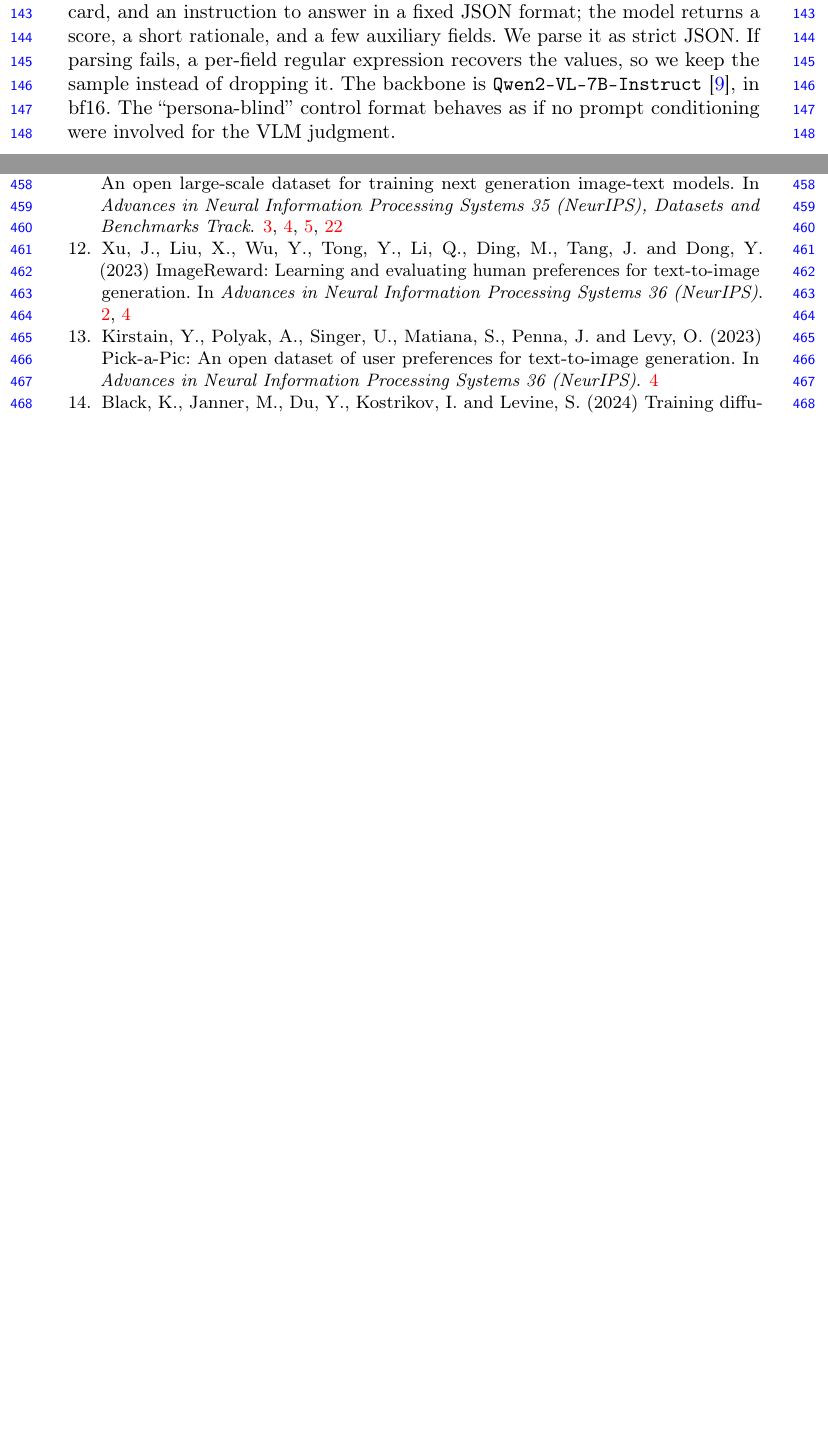
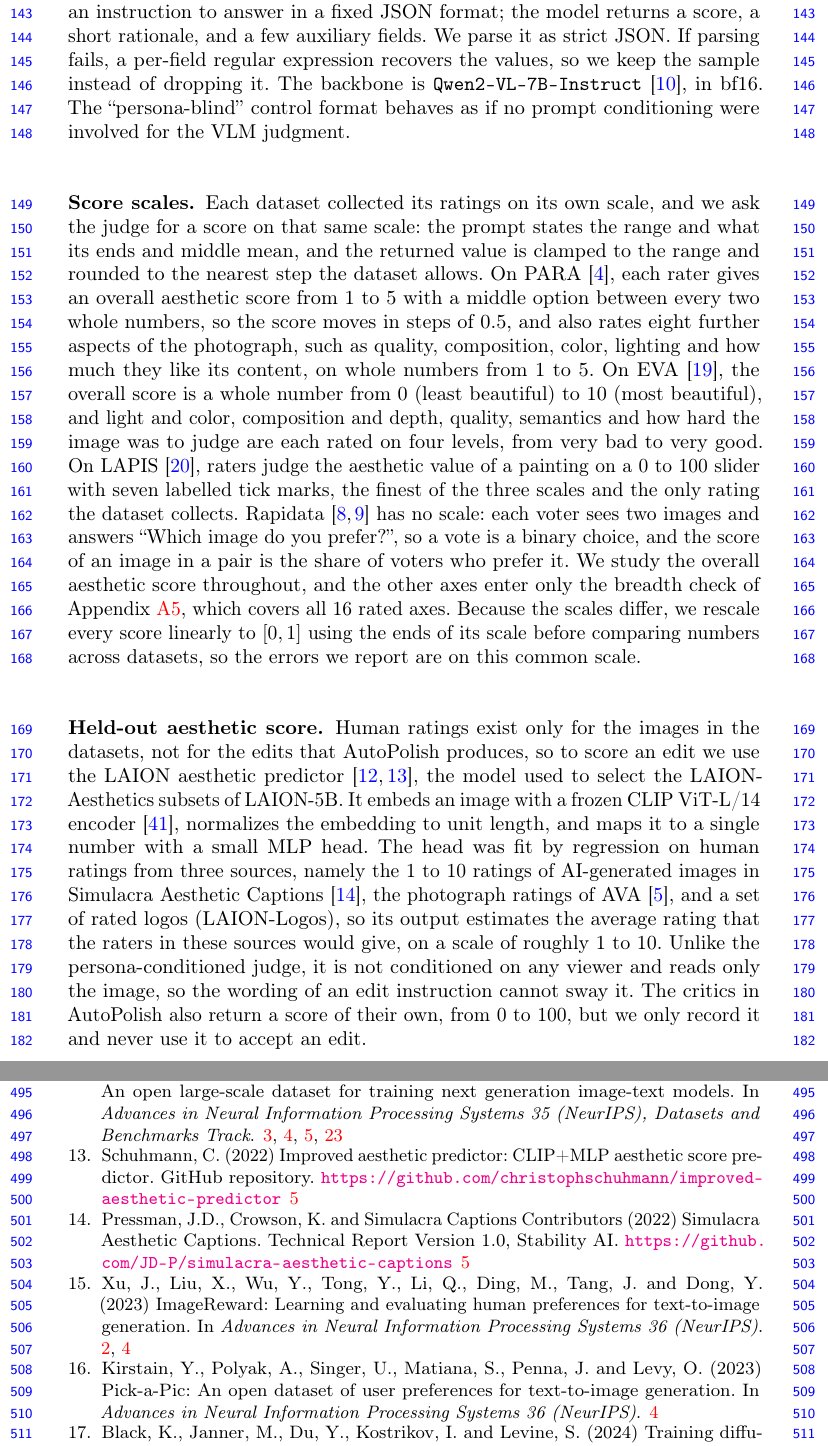
Before and after one commit to SajjadPSavoji/SyntheticAudience, a LaTeX thesis (docs/paper/accv-wrkshop/autopolish.tex): two parts of pages 5 and 13 of 41 before the commit and two parts of pages 5 and 14 of 42 after it, joined at a grey line, cut so that both start at the same text, the shorter picture padded with empty space. Compiled offline with pdfLaTeX.

Commit message:
Method: explain score scales and LAION aesthetic score
Add two Method paragraphs: the rating scale of each dataset (PARA,
EVA, LAPIS, Rapidata) and the LAION aesthetic predictor used to score
AutoPolish edits. Shorten AutoPolish step (iii) to point back to it,
add three bib entries (Rapidata paper, LAION predictor, SAC), and
rewrite the opening of Section 5.1.

Co-Authored-By: Claude Opus 5.5 <noreply@anthropic.com>

```diff
--- a/docs/paper/accv-wrkshop/autopolish.tex
+++ b/docs/paper/accv-wrkshop/autopolish.tex
@@ -246,6 +246,8 @@ Our contributions are as follows.
 
 \subsubsection{Persona cards.} A persona card is a short textual description of a real annotator, generated deterministically from the attributes their dataset provides: age band, education, art and photography familiarity, Big-Five scores, and nationality. Attributes that a dataset does not provide are left out, not filled in with estimated values. A typical card reads \emph{``Viewer profile: 35 to 44, master's degree, high art familiarity, moderate photography experience, nationality: Belgium. Personality (Big-5, 1 to 5): O 4.2, C 3.1, E 2.8, A 3.9, N 2.5.''} We use the same template for the annotators we use from the Synthetic audience. Our claims are therefore limited to the attributes that the card actually contains.
 \subsubsection{The frozen LLM judge.} The judge is a pretrained vision-language model that we query but never fine-tune. Each query supplies an image, a persona card, and an instruction to answer in a fixed JSON format; the model returns a score, a short rationale, and a few auxiliary fields. We parse it as strict JSON. If parsing fails, a per-field regular expression recovers the values, so we keep the sample instead of dropping it.  The backbone is \texttt{Qwen2-VL-7B-Instruct} \cite{wang2024qwen2vl}, in bf16. The “persona-blind” control format behaves as if no prompt conditioning were involved for the VLM judgment.
+\subsubsection{Score scales.} Each dataset collected its ratings on its own scale, and we ask the judge for a score on that same scale: the prompt states the range and what its ends and middle mean, and the returned value is clamped to the range and rounded to the nearest step the dataset allows. On PARA \cite{yang2022para}, each rater gives an overall aesthetic score from 1 to 5 with a middle option between every two whole numbers, so the score moves in steps of 0.5, and also rates eight further aspects of the photograph, such as quality, composition, color, lighting and how much they like its content, on whole numbers from 1 to 5. On EVA \cite{kang2020eva}, the overall score is a whole number from 0 (least beautiful) to 10 (most beautiful), and light and color, composition and depth, quality, semantics and how hard the image was to judge are each rated on four levels, from very bad to very good. On LAPIS \cite{maerten2025lapis}, raters judge the aesthetic value of a painting on a 0 to 100 slider with seven labelled tick marks, the finest of the three scales and the only rating the dataset collects. Rapidata \cite{rapidata2024, christodoulou2024rapidata} has no scale: each voter sees two images and answers ``Which image do you prefer?'', so a vote is a binary choice, and the score of an image in a pair is the share of voters who prefer it. We study the overall aesthetic score throughout, and the other axes enter only the breadth check of Appendix~\appref{sup:robust}{A5}, which covers all 16 rated axes. Because the scales differ, we rescale every score linearly to $[0,1]$ using the ends of its scale before comparing numbers across datasets, so the errors we report are on this common scale.
+\subsubsection{Held-out aesthetic score.} Human ratings exist only for the images in the datasets, not for the edits that AutoPolish produces, so to score an edit we use the LAION aesthetic predictor \cite{schuhmann2022, schuhmann2022predictor}, the model used to select the LAION-Aesthetics subsets of LAION-5B. It embeds an image with a frozen CLIP ViT-L/14 encoder \cite{radford2021}, normalizes the embedding to unit length, and maps it to a single number with a small MLP head. The head was fit by regression on human ratings from three sources, namely the 1 to 10 ratings of AI-generated images in Simulacra Aesthetic Captions \cite{pressman2022sac}, the photograph ratings of AVA \cite{murray2012ava}, and a set of rated logos (LAION-Logos), so its output estimates the average rating that the raters in these sources would give, on a scale of roughly 1 to 10. Unlike the persona-conditioned judge, it is not conditioned on any viewer and reads only the image, so the wording of an edit instruction cannot sway it. The critics in AutoPolish also return a score of their own, from 0 to 100, but we only record it and never use it to accept an edit.
 \subsubsection{From a panel to a group prediction.} To predict how a viewer group responds to an image, we sample $N$ persona cards from the dataset and use them to judge the image, and summarize the reactions: the mean and spread of the scores, the most frequent complaints extracted from the rationales, and compare them with the ground truth scoring.
 
 Averaging over the panel is not enough on its own, because the judge's error is systematic and not random. Its ratings are pulled toward the middle of the scale: their standard deviation is only 51-58\% of the human standard deviation, 34-56\% of them land on a single value, and the endpoints are almost never used. Averaging cancels the random part of the error, but the compression is shared across the group population, so it survives. This is why raw population averages are less accurate than simply predicting the population mean. We therefore correct the scores after inference, using isotonic regression \cite{niculescu2005}. This fits a monotone mapping from the judge's raw score to a calibrated one. We fit the mapping with two-fold cross-fitting over images, so every rating is calibrated by a mapping that was estimated without it. Because the mapping is monotone, it changes the absolute error but leaves every ranking as it was, and because it acts only on the output, the model weights stay frozen. The mapping also transfers across datasets (Appendix~\appref{sup:calib}{A2}). We can therefore fit it once on real images, where human ratings are available, and apply it unchanged to generated images, for which no per-image ratings exist.
@@ -548,6 +555,18 @@ Katta, A., Mullis, C., Wortsman, M., Schramowski, P., Kundurthy, S., Crowson, K.
 Kaczmarczyk, R.\ and Jitsev, J.\ (2022)
 LAION-5B: An open large-scale dataset for training next generation image-text models.
 In {\it Advances in Neural Information Processing Systems 35 (NeurIPS), Datasets and Benchmarks Track}.
+
+\bibitem{schuhmann2022predictor}
+Schuhmann, C.\ (2022)
+Improved aesthetic predictor: CLIP+MLP aesthetic score predictor.
+GitHub repository.
+\url{https://github.com/christophschuhmann/improved-aesthetic-predictor}
+
+\bibitem{pressman2022sac}
+Pressman, J.D., Crowson, K.\ and Simulacra Captions Contributors (2022)
+Simulacra Aesthetic Captions.
+Technical Report Version 1.0, Stability AI.
+\url{https://github.com/JD-P/simulacra-aesthetic-captions}
 
 \bibitem{xu2023imagereward}
 Xu, J., Liu, X., Wu, Y., Tong, Y., Li, Q., Ding, M., Tang, J.\ and Dong, Y.\ (2023)
```
Also changed, not shown: docs/paper/accv-wrkshop/autopolish.tex (9 more changed lines).
